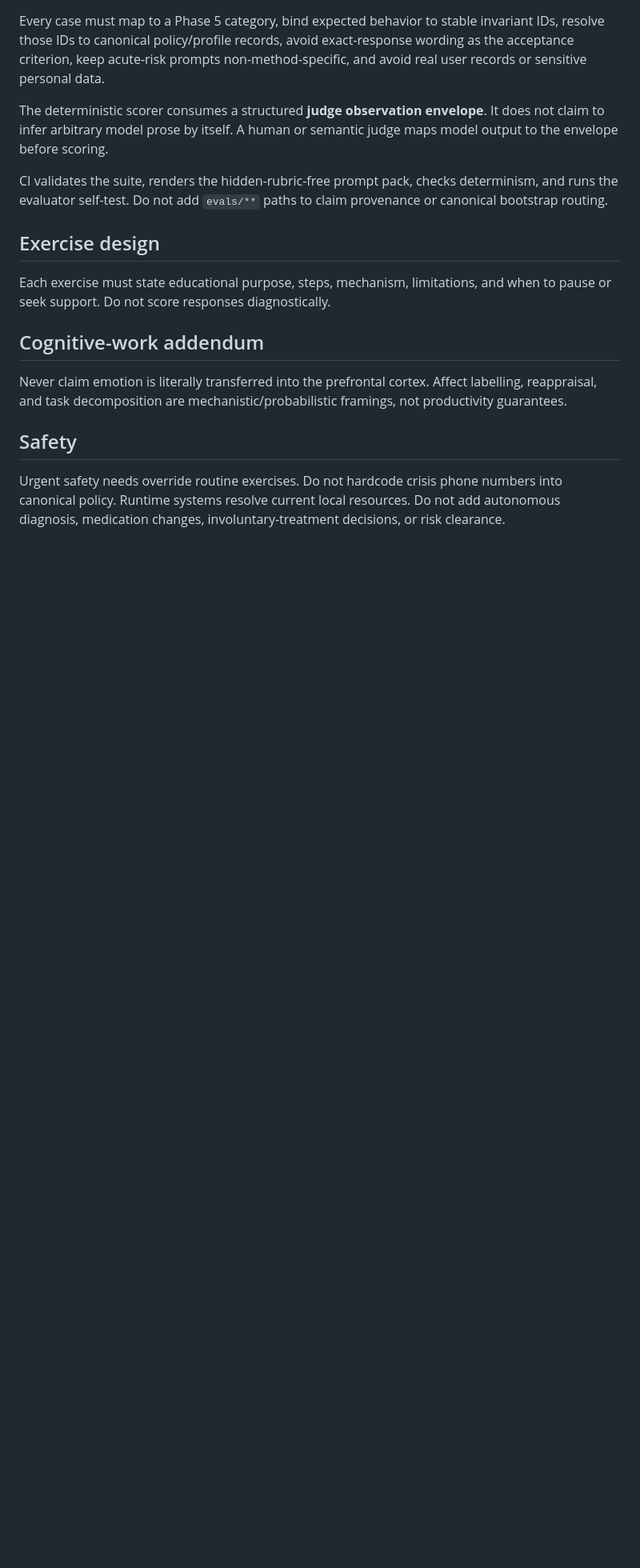
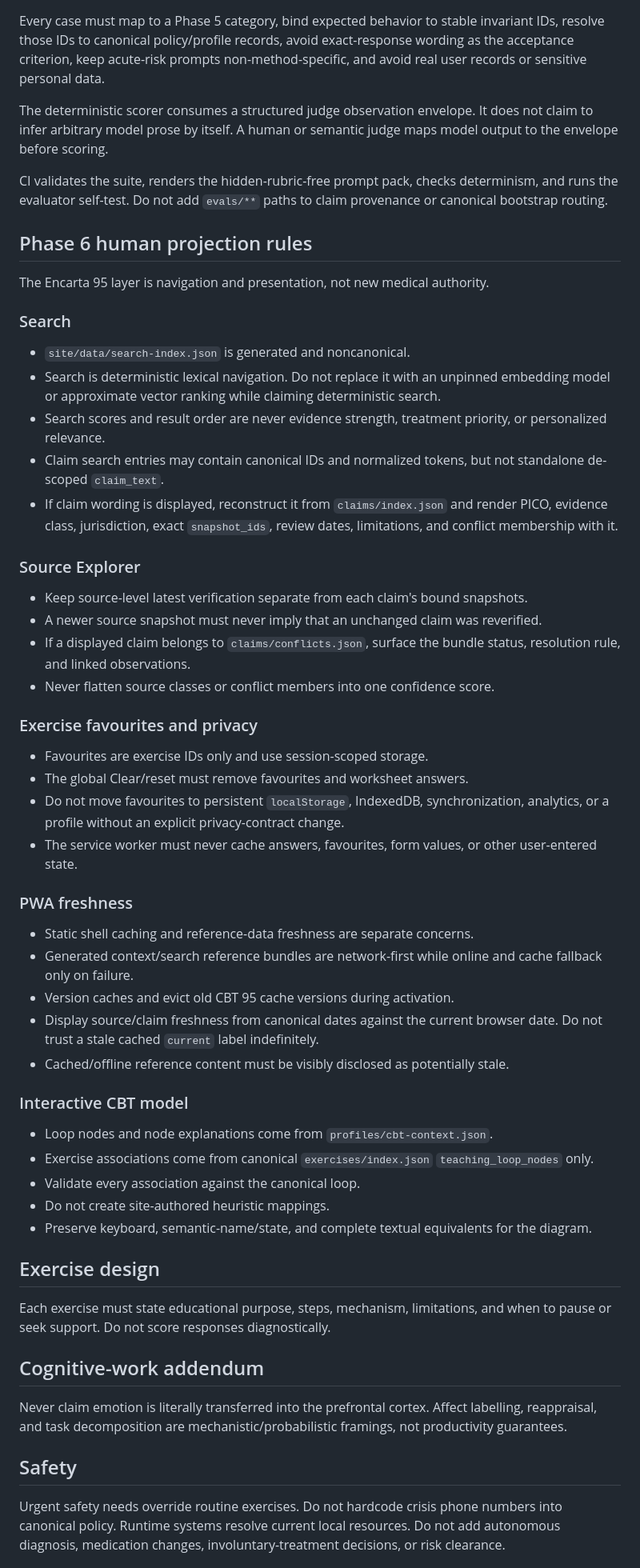
Before and after one commit to QSOLKCB/cbt, a Markdown page: AGENTS.md, the part around one of its changes. Shown at 80% size. GitHub-like rendering; blank space fills up the shorter version.

Commit message:
Add Phase 6 maintenance invariants

```diff
--- a/AGENTS.md
+++ b/AGENTS.md
@@ -62,9 +69,51 @@ The evaluation layer is **noncanonical**. It tests policy conformance; it does n
 
 Every case must map to a Phase 5 category, bind expected behavior to stable invariant IDs, resolve those IDs to canonical policy/profile records, avoid exact-response wording as the acceptance criterion, keep acute-risk prompts non-method-specific, and avoid real user records or sensitive personal data.
 
-The deterministic scorer consumes a structured **judge observation envelope**. It does not claim to infer arbitrary model prose by itself. A human or semantic judge maps model output to the envelope before scoring.
+The deterministic scorer consumes a structured judge observation envelope. It does not claim to infer arbitrary model prose by itself. A human or semantic judge maps model output to the envelope before scoring.
 
 CI validates the suite, renders the hidden-rubric-free prompt pack, checks determinism, and runs the evaluator self-test. Do not add `evals/**` paths to claim provenance or canonical bootstrap routing.
+
+## Phase 6 human projection rules
+
+The Encarta 95 layer is navigation and presentation, not new medical authority.
+
+### Search
+
+- `site/data/search-index.json` is generated and noncanonical.
+- Search is deterministic lexical navigation. Do not replace it with an unpinned embedding model or approximate vector ranking while claiming deterministic search.
+- Search scores and result order are never evidence strength, treatment priority, or personalized relevance.
+- Claim search entries may contain canonical IDs and normalized tokens, but not standalone de-scoped `claim_text`.
+- If claim wording is displayed, reconstruct it from `claims/index.json` and render PICO, evidence class, jurisdiction, exact `snapshot_ids`, review dates, limitations, and conflict membership with it.
+
+### Source Explorer
+
+- Keep source-level latest verification separate from each claim's bound snapshots.
+- A newer source snapshot must never imply that an unchanged claim was reverified.
+- If a displayed claim belongs to `claims/conflicts.json`, surface the bundle status, resolution rule, and linked observations.
+- Never flatten source classes or conflict members into one confidence score.
+
+### Exercise favourites and privacy
+
+- Favourites are exercise IDs only and use session-scoped storage.
+- The global Clear/reset must remove favourites and worksheet answers.
+- Do not move favourites to persistent `localStorage`, IndexedDB, synchronization, analytics, or a profile without an explicit privacy-contract change.
+- The service worker must never cache answers, favourites, form values, or other user-entered state.
+
+### PWA freshness
+
+- Static shell caching and reference-data freshness are separate concerns.
+- Generated context/search reference bundles are network-first while online and cache fallback only on failure.
+- Version caches and evict old CBT 95 cache versions during activation.
+- Display source/claim freshness from canonical dates against the current browser date. Do not trust a stale cached `current` label indefinitely.
+- Cached/offline reference content must be visibly disclosed as potentially stale.
+
+### Interactive CBT model
+
+- Loop nodes and node explanations come from `profiles/cbt-context.json`.
+- Exercise associations come from canonical `exercises/index.json` `teaching_loop_nodes` only.
+- Validate every association against the canonical loop.
+- Do not create site-authored heuristic mappings.
+- Preserve keyboard, semantic-name/state, and complete textual equivalents for the diagram.
 
 ## Exercise design
 
```
Also changed, not shown: other parts of AGENTS.md (+9 -2 lines).
